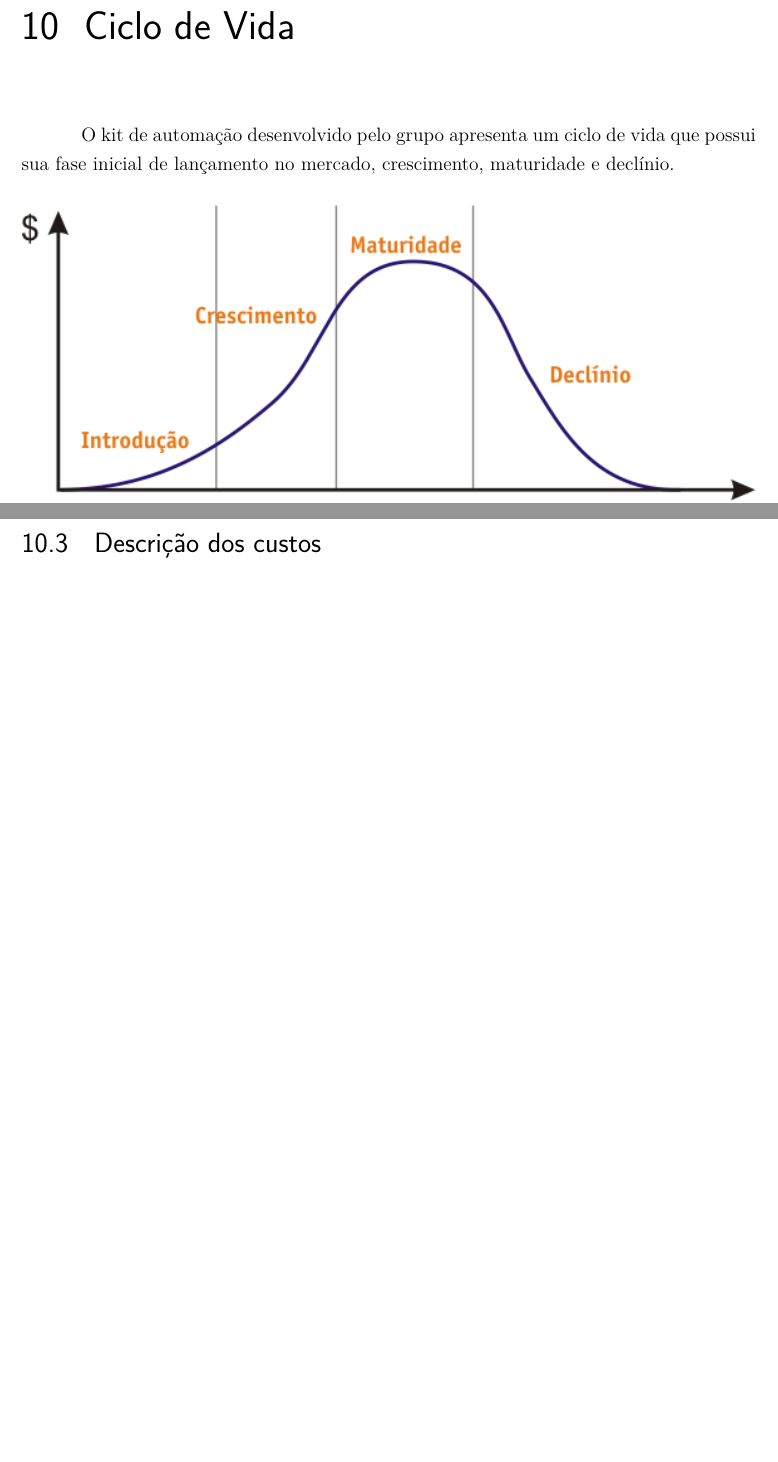
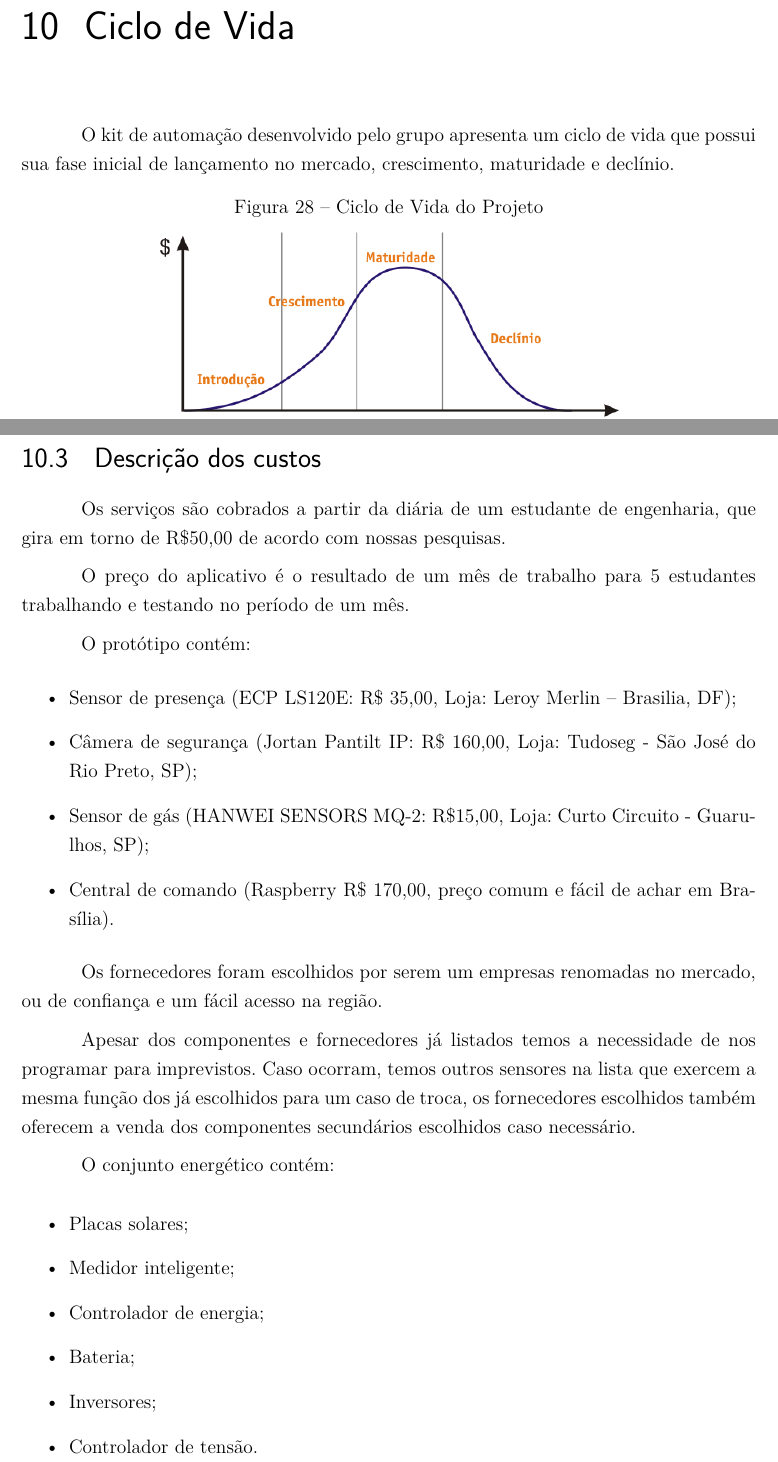
Before and after one commit to casatecnologicapi1/Relatorio, a LaTeX thesis (tcc.tex, which reads editaveis/ciclodevida.tex): two parts of pages 60 and 61 of 82 before the commit and two parts of pages 60 and 62 of 83 after it, joined at a grey line, cut so that both start at the same text, the shorter picture padded with empty space. Compiled offline with pdfLaTeX.

Commit message:
Updating ciclodevida.tex

```diff
--- a/editaveis/ciclodevida.tex
+++ b/editaveis/ciclodevida.tex
@@ -1,3 +1,5 @@
 \chapter{Ciclo de Vida}
 \par O kit de automação desenvolvido pelo grupo apresenta um ciclo de vida que possui sua fase inicial de lançamento no mercado, crescimento, maturidade e declínio.
 
+\begin{figure}[!h]
+\caption{Ciclo de Vida do Projeto}
@@ -20,0 +34,22 @@
+\par Os serviços são cobrados a partir da diária de um estudante de engenharia, que gira em torno de R\$50,00 de acordo com nossas pesquisas.
+\par O preço do aplicativo é o resultado de um mês de trabalho para 5 estudantes trabalhando e testando no período de um mês.
+\par O protótipo contém:
+\begin{itemize}
+    \item Sensor de presença (ECP  LS120E: R\$ 35,00, Loja: Leroy Merlin \-– Brasilia, DF);
+    \item Câmera de segurança (Jortan Pantilt  IP: R\$ 160,00, Loja: Tudoseg \-- São José do Rio Preto, SP);
+    \item Sensor de gás (HANWEI SENSORS MQ-2: R\$15,00, Loja: Curto Circuito \-- Guarulhos, SP);
+    \item Central de comando (Raspberry R\$ 170,00, preço comum e fácil de achar em Brasília).
+\end{itemize}
+
+\par Os fornecedores foram escolhidos por serem um empresas renomadas no mercado, ou de confiança e um fácil acesso na região.
+\par Apesar dos componentes e fornecedores já listados temos a necessidade de nos programar para imprevistos. Caso ocorram, temos outros sensores na lista que exercem a mesma função dos já escolhidos para um caso de troca, os fornecedores escolhidos também oferecem a venda dos componentes secundários escolhidos caso necessário.
+\par O conjunto energético contém:
+
+\begin{itemize}
+    \item Placas solares;
+    \item Medidor inteligente;
+    \item Controlador de energia;
+    \item Bateria;
+    \item Inversores;
+    \item Controlador de tensão.
+\end{itemize}
```
Also changed, not shown: figuras/tabela_custos.png (added), editaveis/ciclodevida.tex (17 more changed lines).
